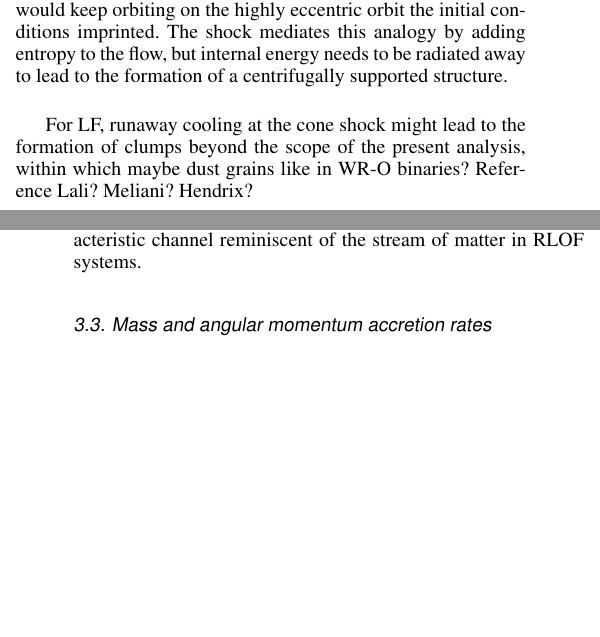
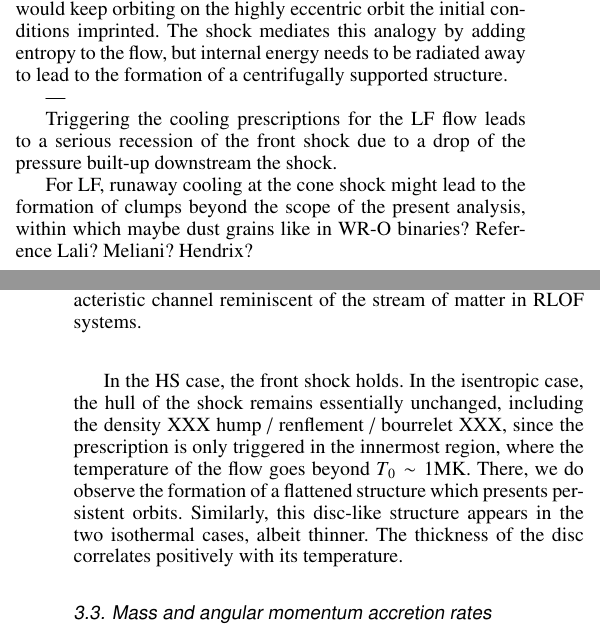
Before and after one commit to Ileyk/sheared_wind, a LaTeX paper (aa/aa.tex): two parts of the columns of pages 6 and 7 of 9, joined at a grey line, cut so that both start at the same text, the shorter picture padded with empty space. Compiled offline with pdfLaTeX.

Commit message:
Fix bad repo

```diff
--- a/aa/aa.tex
+++ b/aa/aa.tex
@@ -384,8 +384,15 @@ In the case of a heavy accretor capturing material from a slow wind (HS configur
 
 The case for cooling has been made in section\,\ref{sec:cool} on the base of preliminary estimates. Without cooling, we have seen that no disc formation is possible, whatever the net angular momentum carried by the accreted flow. It agrees with previous 3D numerical simulations of asymmetric Bondi-Hoyle-Lyttleton accretion, either in the context of common envelope phase \citep{MacLeod2014} or mass transfer in binaries where the donor star is on the asymptotic giant branch \citep{Saladino2018}. More generally, without energy loss, a flow with a given angular momentum can not circularize. By analogy with a test-mass, it would keep orbiting on the highly eccentric orbit the initial conditions imprinted. The shock mediates this analogy by adding entropy to the flow, but internal energy needs to be radiated away to lead to the formation of a centrifugally supported structure.
 
+---
+
+Triggering the cooling prescriptions for the LF flow leads to a serious recession of the front shock due to a drop of the pressure built-up downstream the shock.
+
 For LF, runaway cooling at the cone shock might lead to the formation of clumps beyond the scope of the present analysis, within which maybe dust grains like in WR-O binaries? Reference Lali? Meliani? Hendrix?
 
+---
+
+In the HS case, the front shock holds. In the isentropic case, the hull of the shock remains essentially unchanged, including the density XXX hump / renflement / bourrelet XXX, since the prescription is only triggered in the innermost region, where the temperature of the flow goes beyond $T_0\sim 1$MK. There, we do observe the formation of a flattened structure which presents persistent orbits. Similarly, this disc-like structure appears in the two isothermal cases, albeit thinner. The thickness of the disc correlates positively with its temperature.
 
 % - - - - - - - - - - - - - - - - - - - - - - - -
 \subsection{Mass and angular momentum accretion rates}
```
Also changed, not shown: aa/aa.pdf, 3 other files.
